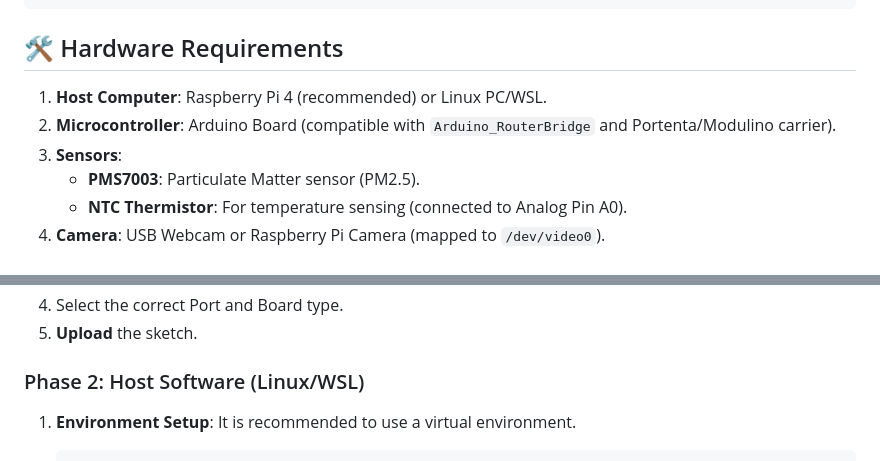
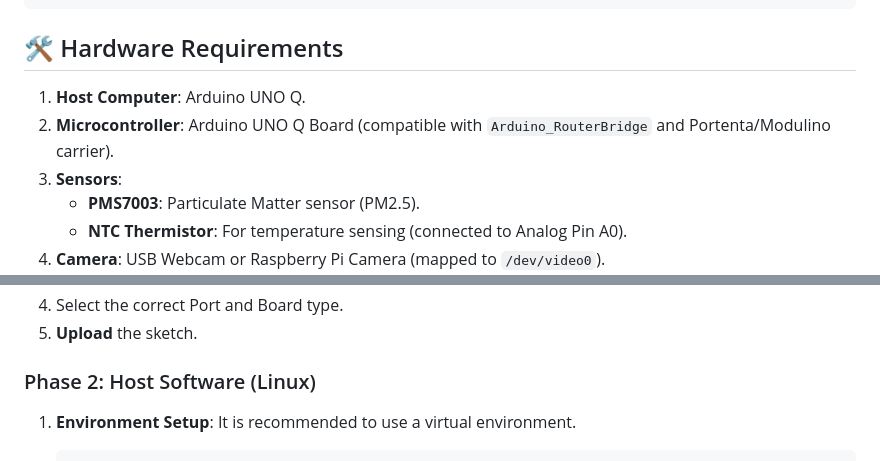
Before and after one commit to greenprem/aironunoq, a Markdown page: README.md, 2 parts joined by grey strips. GitHub-like rendering.

Commit message:
Revise hardware requirements and host software details
Updated hardware requirements and host software section.

```diff
--- a/README.md
+++ b/README.md
@@ -24,8 +24,8 @@ This project is a comprehensive monitoring solution that combines computer visio
 
 ## 🛠️ Hardware Requirements
 
-1.  **Host Computer**: Raspberry Pi 4 (recommended) or Linux PC/WSL.
-2.  **Microcontroller**: Arduino Board (compatible with `Arduino_RouterBridge` and Portenta/Modulino carrier).
+1.  **Host Computer**: Arduino UNO Q.
+2.  **Microcontroller**: Arduino UNO Q Board (compatible with `Arduino_RouterBridge` and Portenta/Modulino carrier).
 3.  **Sensors**:
     *   **PMS7003**: Particulate Matter sensor (PM2.5).
     *   **NTC Thermistor**: For temperature sensing (connected to Analog Pin A0).
@@ -40,7 +40,7 @@ This project is a comprehensive monitoring solution that combines computer visio
 4.  Select the correct Port and Board type.
 5.  **Upload** the sketch.
 
-### Phase 2: Host Software (Linux/WSL)
+### Phase 2: Host Software (Linux)
 
 1.  **Environment Setup**:
     It is recommended to use a virtual environment.
```
